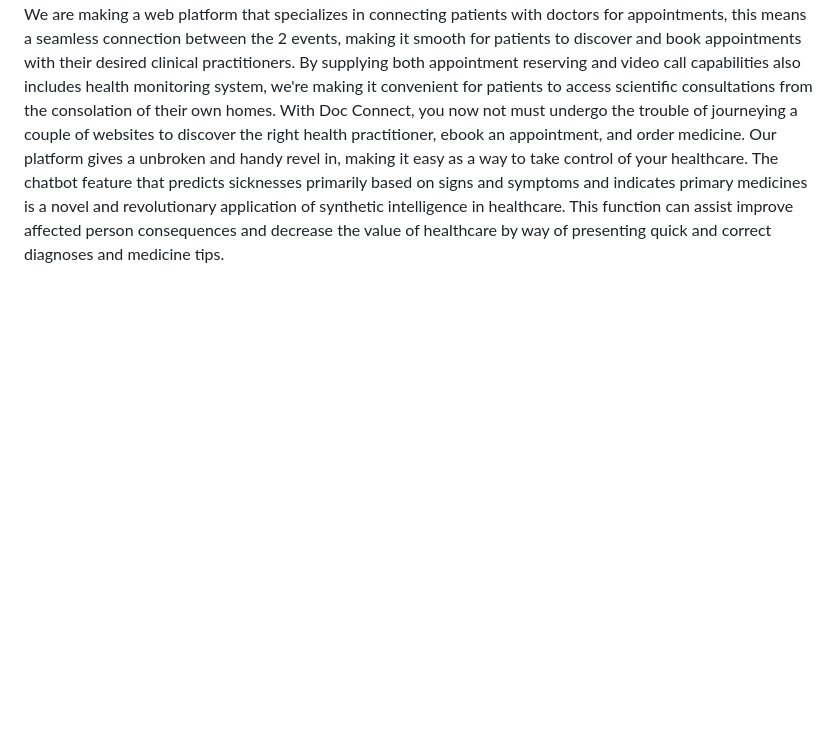
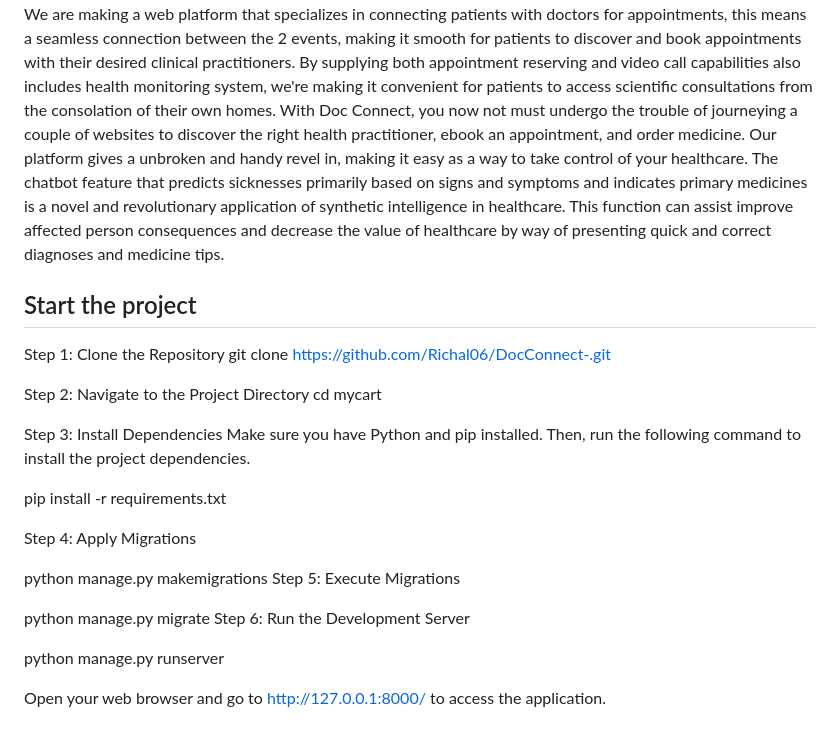
Before and after one commit to Richal06/DocConnect-, a Markdown page: README.md, the part around the change. Drawn GitHub-style; blank space fills up the shorter version.

```diff
--- a/README.md
+++ b/README.md
@@ -32,3 +32,27 @@ DocConnect is a web application designed to offer far-flung access to healthcare
 
 We are making a web platform that specializes in connecting patients with doctors for appointments, this means a seamless connection between the 2 events, making it smooth for patients to discover and book appointments with their desired clinical practitioners. By supplying both appointment reserving and video call capabilities also includes health monitoring system, we're making it convenient for patients to access scientific consultations from the consolation of their own homes. With Doc Connect, you now not must undergo the trouble of journeying a couple of websites to discover the right health practitioner, ebook an appointment, and order medicine. Our platform gives a unbroken and handy revel in, making it easy as a way to take control of your healthcare.
 The chatbot feature that predicts sicknesses primarily based on signs and symptoms and indicates primary medicines is a novel and revolutionary application of synthetic intelligence in healthcare. This function can assist improve affected person consequences and decrease the value of healthcare by way of presenting quick and correct diagnoses and medicine tips.
+
+## Start the project
+Step 1: Clone the Repository
+git clone https://github.com/Richal06/DocConnect-.git
+
+Step 2: Navigate to the Project Directory
+cd mycart
+
+Step 3: Install Dependencies
+Make sure you have Python and pip installed. Then, run the following command to install the project dependencies.
+
+pip install -r requirements.txt
+
+Step 4: Apply Migrations
+
+python manage.py makemigrations
+Step 5: Execute Migrations
+
+python manage.py migrate
+Step 6: Run the Development Server
+
+python manage.py runserver
+
+Open your web browser and go to http://127.0.0.1:8000/ to access the application.
```
